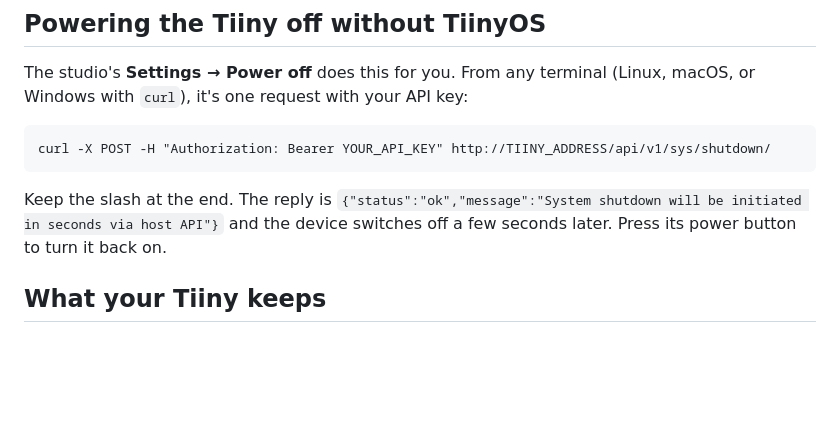
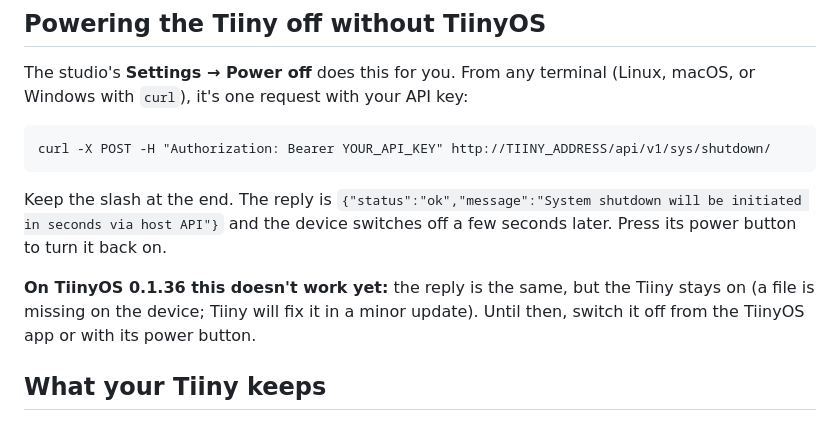
Before and after one commit to thezolon/tiiny-studio, a Markdown page: docs/CONNECTING.md, the part around the change. GitHub-like rendering; blank space fills up the shorter version.

```diff
--- a/docs/CONNECTING.md
+++ b/docs/CONNECTING.md
@@ -91,6 +91,9 @@ Keep the slash at the end. The reply is `{"status":"ok","message":"System shutdo
 seconds via host API"}` and the device switches off a few seconds later. Press its power button to turn
 it back on.
 
+**On TiinyOS 0.1.36 this doesn't work yet:** the reply is the same, but the Tiiny stays on (a file is missing on the
+device; Tiiny will fix it in a minor update). Until then, switch it off from the TiinyOS app or with its power button.
+
 ## What your Tiiny keeps
 
 The studio saves your results only on your computer, but the Tiiny keeps its own copy of the chats its models
```
Also changed, not shown: docs/DEVICE-API.md (+1 -1 lines).
